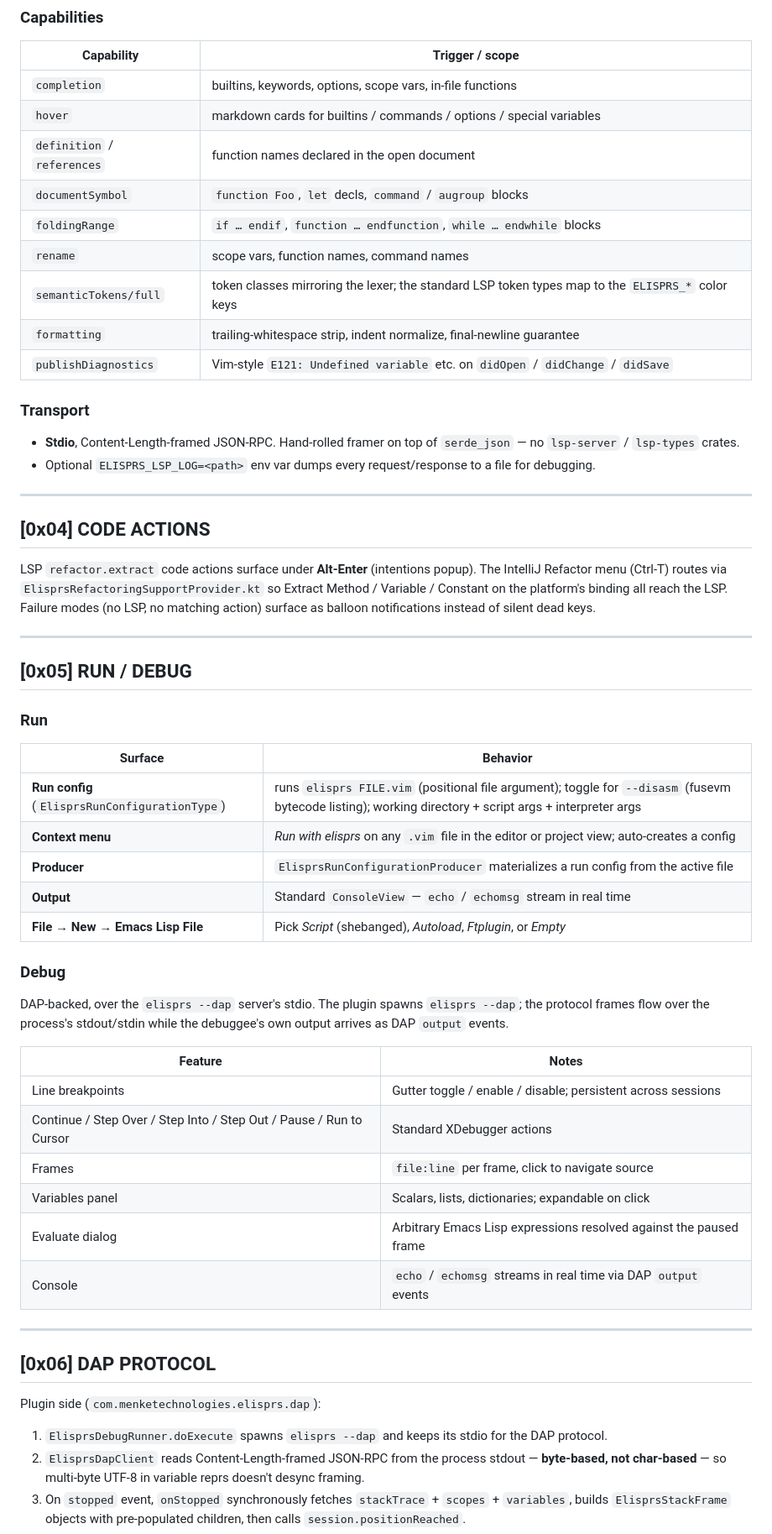
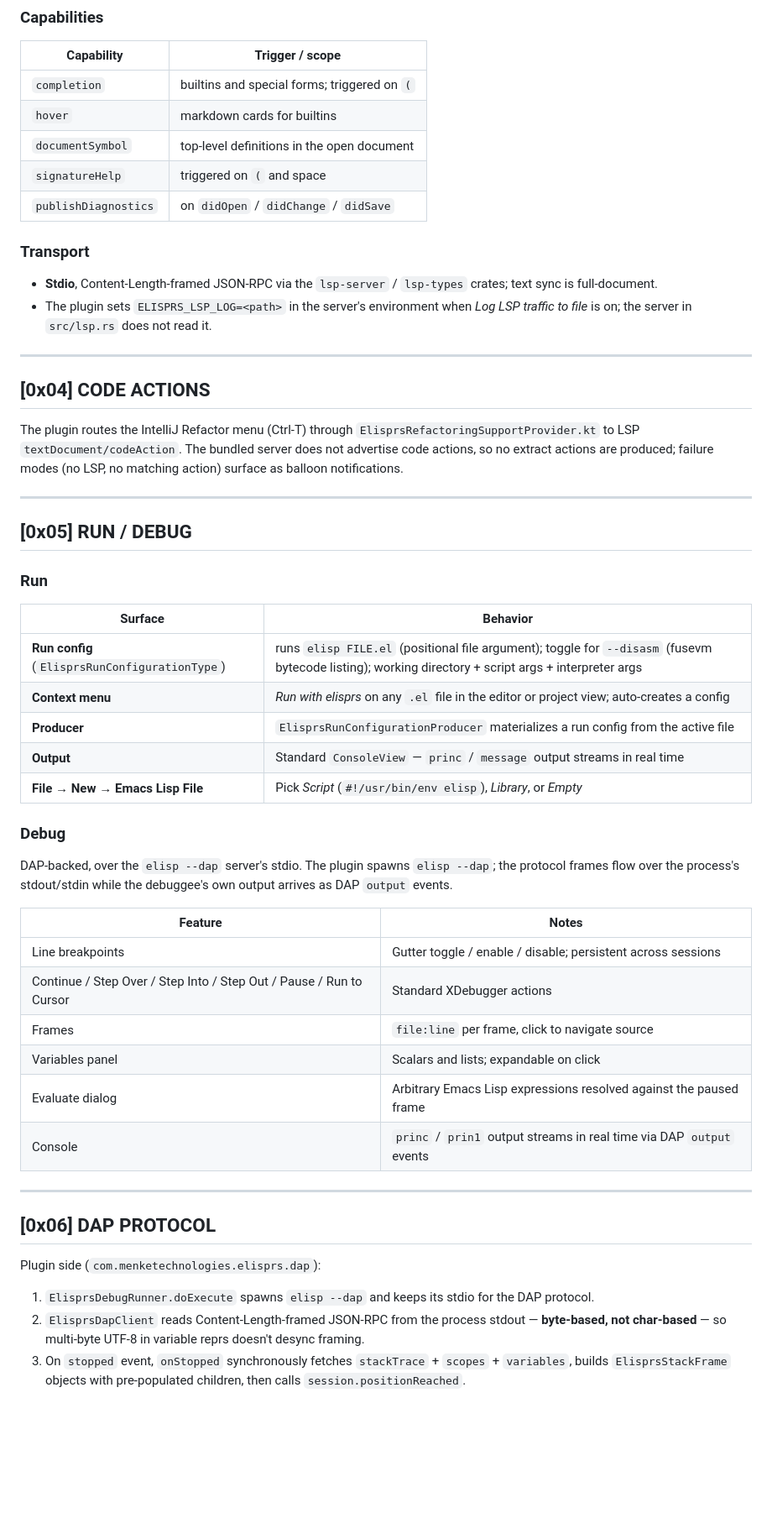
Before and after one commit to MenkeTechnologies/elisprs, a Markdown page: editors/intellij/README.md, the part around one of its changes. Shown at 84% size. Rendered like a GitHub page; blank space fills up the shorter version.

```diff
--- a/editors/intellij/README.md
+++ b/editors/intellij/README.md
@@ -99,26 +96,22 @@ The LSP server is in-process inside the `elisprs` binary — `elisprs --lsp` spa
 
 | Capability | Trigger / scope |
 |------------|-----------------|
-| `completion` | builtins, keywords, options, scope vars, in-file functions |
-| `hover` | markdown cards for builtins / commands / options / special variables |
-| `definition` / `references` | function names declared in the open document |
-| `documentSymbol` | `function Foo`, `let` decls, `command` / `augroup` blocks |
-| `foldingRange` | `if … endif`, `function … endfunction`, `while … endwhile` blocks |
-| `rename` | scope vars, function names, command names |
-| `semanticTokens/full` | token classes mirroring the lexer; the standard LSP token types map to the `ELISPRS_*` color keys |
-| `formatting` | trailing-whitespace strip, indent normalize, final-newline guarantee |
-| `publishDiagnostics` | Vim-style `E121: Undefined variable` etc. on `didOpen` / `didChange` / `didSave` |
+| `completion` | builtins and special forms; triggered on `(` |
+| `hover` | markdown cards for builtins |
+| `documentSymbol` | top-level definitions in the open document |
+| `signatureHelp` | triggered on `(` and space |
+| `publishDiagnostics` | on `didOpen` / `didChange` / `didSave` |
 
 ### Transport
 
-- **Stdio**, Content-Length-framed JSON-RPC. Hand-rolled framer on top of `serde_json` — no `lsp-server` / `lsp-types` crates.
-- Optional `ELISPRS_LSP_LOG=<path>` env var dumps every request/response to a file for debugging.
+- **Stdio**, Content-Length-framed JSON-RPC via the `lsp-server` / `lsp-types` crates; text sync is full-document.
+- The plugin sets `ELISPRS_LSP_LOG=<path>` in the server's environment when *Log LSP traffic to file* is on; the server in `src/lsp.rs` does not read it.
 
 ---
 
 ## [0x04] CODE ACTIONS
 
-LSP `refactor.extract` code actions surface under **Alt-Enter** (intentions popup). The IntelliJ Refactor menu (Ctrl-T) routes via `ElisprsRefactoringSupportProvider.kt` so Extract Method / Variable / Constant on the platform's binding all reach the LSP. Failure modes (no LSP, no matching action) surface as balloon notifications instead of silent dead keys.
+The plugin routes the IntelliJ Refactor menu (Ctrl-T) through `ElisprsRefactoringSupportProvider.kt` to LSP `textDocument/codeAction`. The bundled server does not advertise code actions, so no extract actions are produced; failure modes (no LSP, no matching action) surface as balloon notifications.
 
 ---
 
@@ -128,24 +121,24 @@ LSP `refactor.extract` code actions surface under **Alt-Enter** (intentions popu
 
 | Surface | Behavior |
 |---------|----------|
-| **Run config** (`ElisprsRunConfigurationType`) | runs `elisprs FILE.vim` (positional file argument); toggle for `--disasm` (fusevm bytecode listing); working directory + script args + interpreter args |
-| **Context menu** | *Run with elisprs* on any `.vim` file in the editor or project view; auto-creates a config |
+| **Run config** (`ElisprsRunConfigurationType`) | runs `elisp FILE.el` (positional file argument); toggle for `--disasm` (fusevm bytecode listing); working directory + script args + interpreter args |
+| **Context menu** | *Run with elisprs* on any `.el` file in the editor or project view; auto-creates a config |
 | **Producer** | `ElisprsRunConfigurationProducer` materializes a run config from the active file |
-| **Output** | Standard `ConsoleView` — `echo` / `echomsg` stream in real time |
-| **File → New → Emacs Lisp File** | Pick *Script* (shebanged), *Autoload*, *Ftplugin*, or *Empty* |
+| **Output** | Standard `ConsoleView` — `princ` / `message` output streams in real time |
+| **File → New → Emacs Lisp File** | Pick *Script* (`#!/usr/bin/env elisp`), *Library*, or *Empty* |
 
 ### Debug
 
-DAP-backed, over the `elisprs --dap` server's stdio. The plugin spawns `elisprs --dap`; the protocol frames flow over the process's stdout/stdin while the debuggee's own output arrives as DAP `output` events.
+DAP-backed, over the `elisp --dap` server's stdio. The plugin spawns `elisp --dap`; the protocol frames flow over the process's stdout/stdin while the debuggee's own output arrives as DAP `output` events.
 
 | Feature | Notes |
 |---------|-------|
 | Line breakpoints | Gutter toggle / enable / disable; persistent across sessions |
 | Continue / Step Over / Step Into / Step Out / Pause / Run to Cursor | Standard XDebugger actions |
 | Frames | `file:line` per frame, click to navigate source |
-| Variables panel | Scalars, lists, dictionaries; expandable on click |
+| Variables panel | Scalars and lists; expandable on click |
 | Evaluate dialog | Arbitrary Emacs Lisp expressions resolved against the paused frame |
-| Console | `echo` / `echomsg` streams in real time via DAP `output` events |
+| Console | `princ` / `prin1` output streams in real time via DAP `output` events |
 
 ---
 
@@ -153,7 +146,7 @@ DAP-backed, over the `elisprs --dap` server's stdio. The plugin spawns `elisprs
 
 Plugin side (`com.menketechnologies.elisprs.dap`):
 
-1. `ElisprsDebugRunner.doExecute` spawns `elisprs --dap` and keeps its stdio for the DAP protocol.
+1. `ElisprsDebugRunner.doExecute` spawns `elisp --dap` and keeps its stdio for the DAP protocol.
 2. `ElisprsDapClient` reads Content-Length-framed JSON-RPC from the process stdout — **byte-based, not char-based** — so multi-byte UTF-8 in variable reprs doesn't desync framing.
 3. On `stopped` event, `onStopped` synchronously fetches `stackTrace` + `scopes` + `variables`, builds `ElisprsStackFrame` objects with pre-populated children, then calls `session.positionReached`.
 4. `ElisprsEvaluator` sends `evaluate` requests for the Evaluate dialog.
```
Also changed, not shown: other parts of editors/intellij/README.md (+27 -31 lines), README.md (+6 -7 lines).
